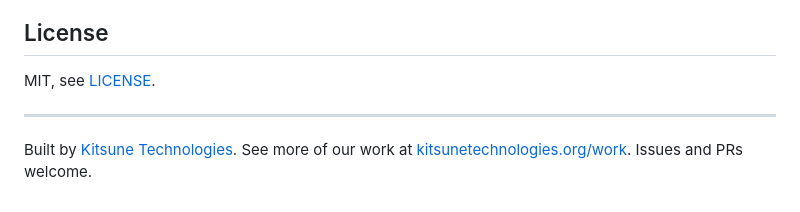
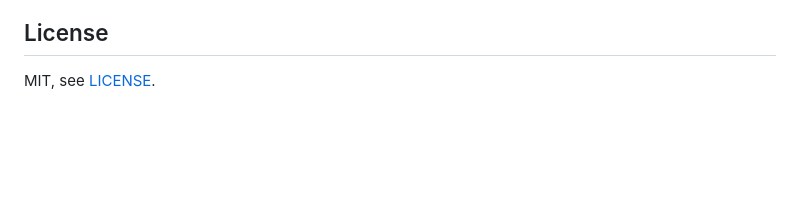
Before and after one commit to KitsuneTech1/pve-files, a Markdown page: README.md, the part around one of its changes. GitHub-like rendering; blank space fills up the shorter version.

```diff
--- a/README.md
+++ b/README.md
@@ -169,6 +171,3 @@ Set these as environment variables, or copy `.env.example` to `.env` and load it
 ## License
 
 MIT, see [LICENSE](LICENSE).
-
----
-Built by [Kitsune Technologies](https://kitsunetechnologies.org). See more of our work at [kitsunetechnologies.org/work](https://kitsunetechnologies.org/work). Issues and PRs welcome.
```
Also changed, not shown: other parts of README.md (+2 -0 lines).
